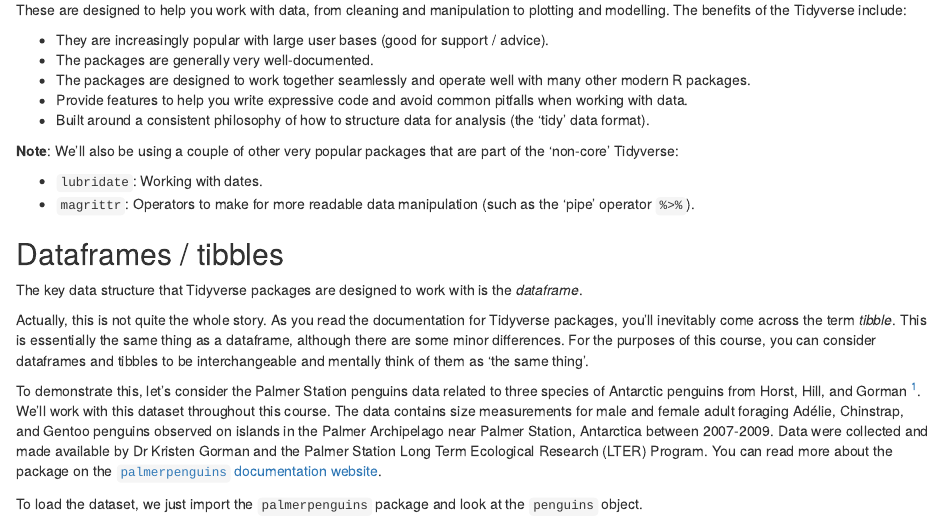
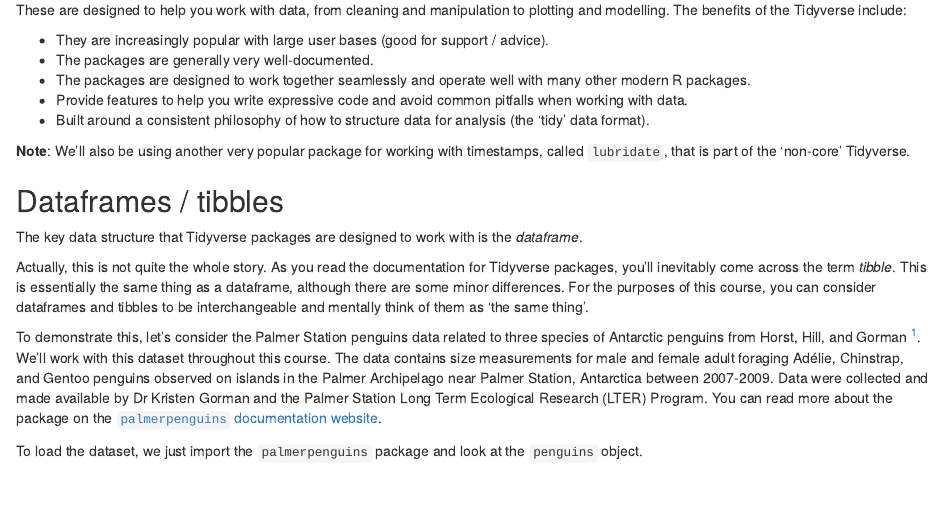
Before and after one commit to UniExeterRSE/r-data-course, an R Markdown document (R_notebooks/01_Introducing_Tidyverse.Rmd): the page in a window 1100 px wide, from 650 px down. Rendered offline with R 4.5, knitr and Pandoc, with nearby package versions.

Commit message:
Tweak part of packages introduction

```diff
--- a/R_notebooks/01_Introducing_Tidyverse.Rmd
+++ b/R_notebooks/01_Introducing_Tidyverse.Rmd
@@ -48,12 +48,8 @@ plotting and modelling. The benefits of the Tidyverse include:
 -   Built around a consistent philosophy of how to structure data for analysis
     (the 'tidy' data format).
 
-**Note**: We'll also be using a couple of other very popular packages that are
-part of the 'non-core' Tidyverse:
-
--   `lubridate`: Working with dates.
--   `magrittr`: Operators to make for more readable data manipulation (such as
-    the 'pipe' operator `%>%`).
+**Note**: We'll also be using another very popular package for working with
+timestamps, called `lubridate`, that is part of the 'non-core' Tidyverse.
 
 
 ## Dataframes / tibbles
```
